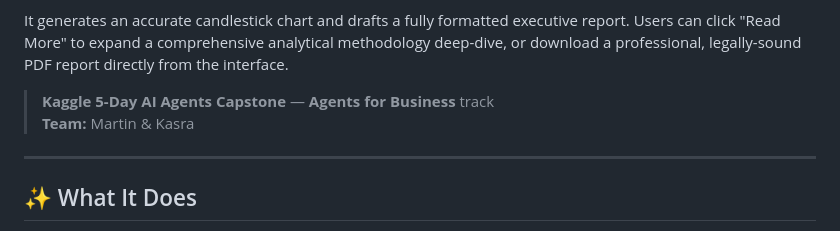
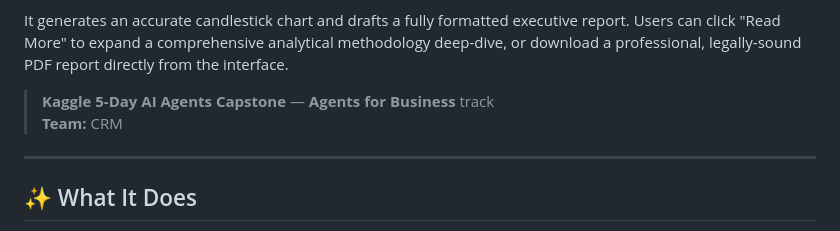
Before and after one commit to diako-rnj/insight-engine, a Markdown page: README.md, the part around the change. Drawn GitHub-style.

```diff
--- a/README.md
+++ b/README.md
@@ -12,7 +12,7 @@ Insight Engine is a multi-agent AI system that translates plain-English paramete
 It generates an accurate candlestick chart and drafts a fully formatted executive report. Users can click "Read More" to expand a comprehensive analytical methodology deep-dive, or download a professional, legally-sound PDF report directly from the interface.
 
 > **Kaggle 5-Day AI Agents Capstone** — **Agents for Business** track
-> **Team:** Martin & Kasra
+> **Team:** CRM
 
 ---
 
```
